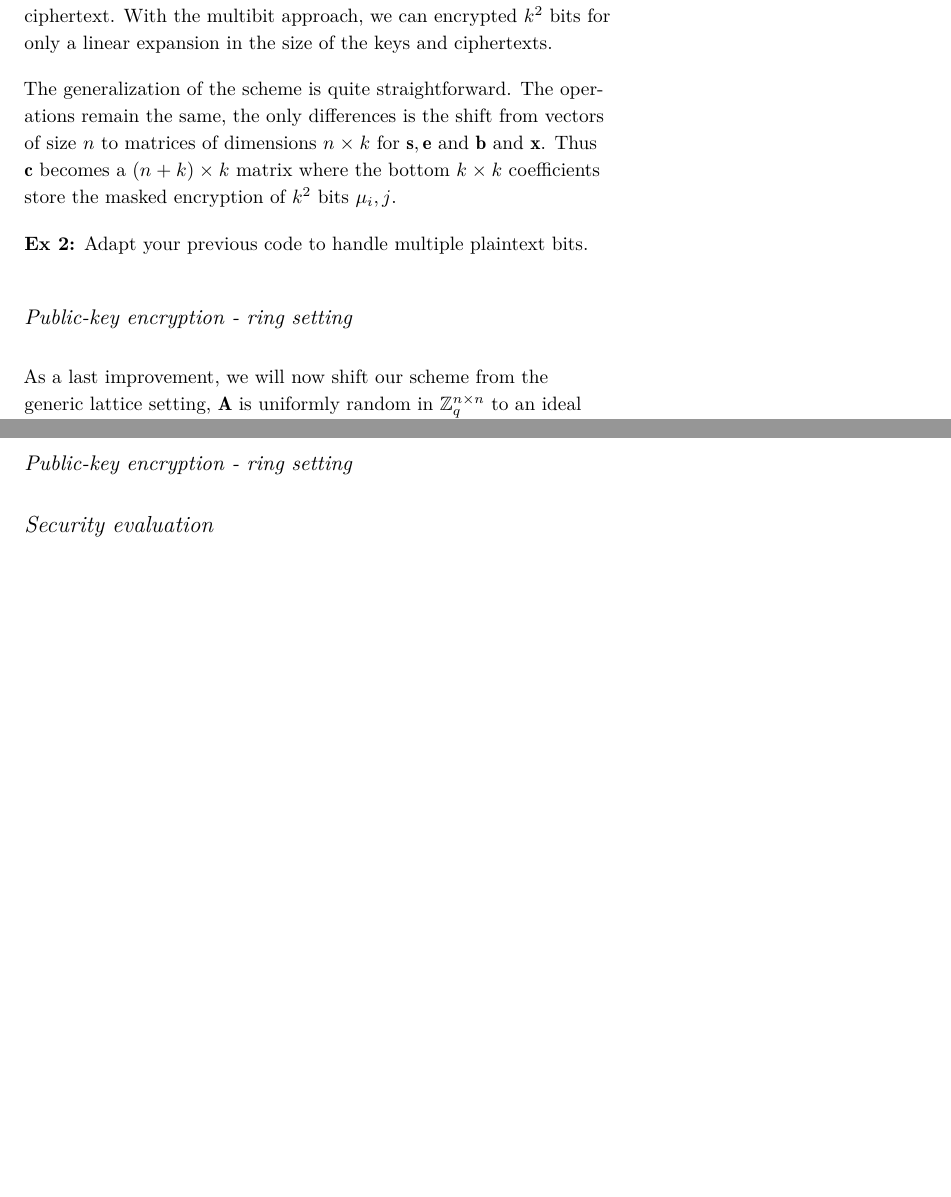
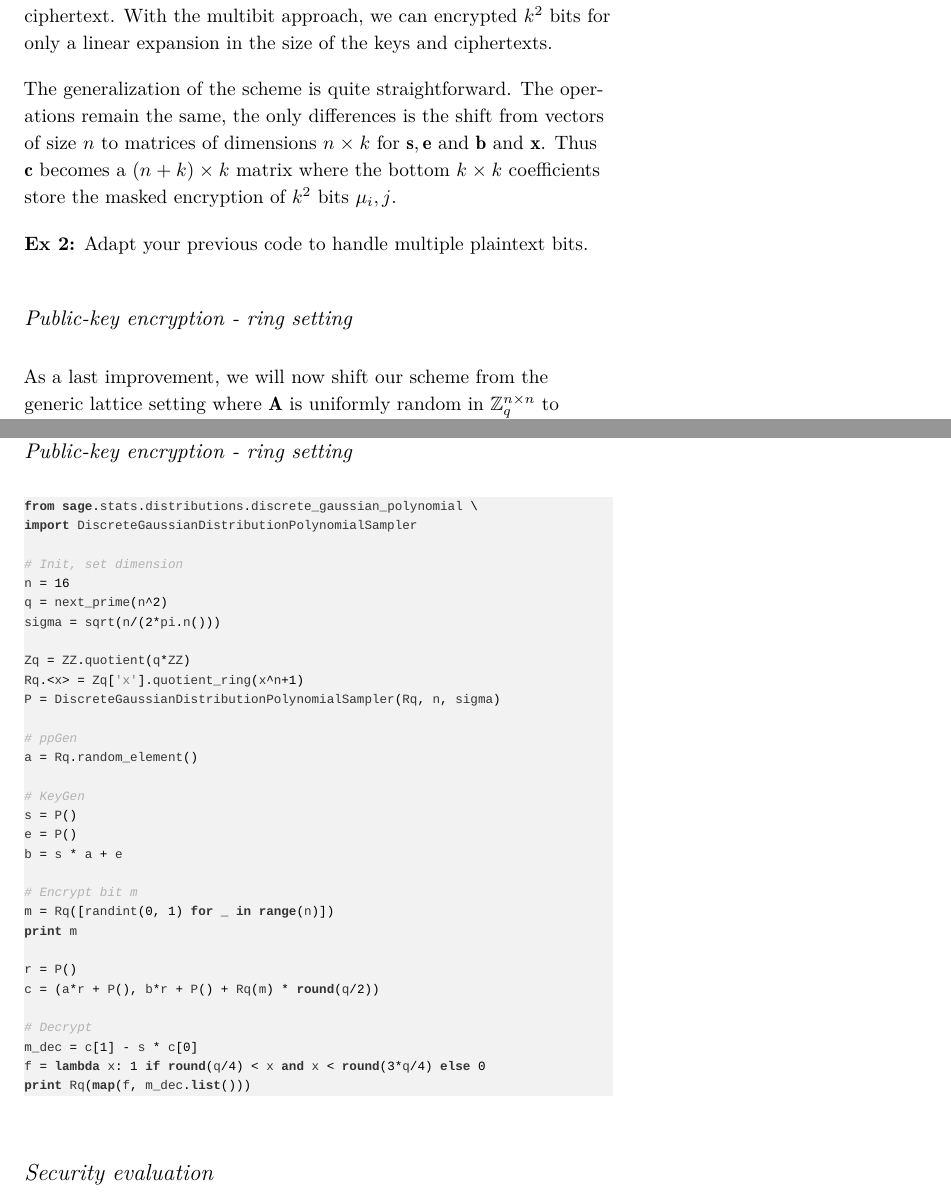
Before and after one commit to malb/oxford-lattice-school-lessons, a LaTeX document (labs/lab-01.tex): two parts of pages 2 and 4 of 4 before the commit and two parts of pages 2 and 5 of 5 after it, joined at a grey line, cut so that both start at the same text, the shorter picture padded with empty space. Compiled offline with XeLaTeX; a missing font is replaced by an installed copy or a similar font; a LaTeX package or settings file that is missing is left out.

Commit message:
Lab1, ex 1, ring section + code

```diff
--- a/labs/lab-01.tex
+++ b/labs/lab-01.tex
@@ -179,4 +179,4 @@ The generalization of the scheme is quite straightforward. The operations remain
 
 \subsection{Public-key encryption - ring setting}
 
-As a last improvement, we will now shift our scheme from the generic lattice setting, $\mathbf{A}$ is uniformly random in $\mathbb{Z}^{n\times n}_q$ to an ideal lattice.
+As a last improvement, we will now shift our scheme from the generic lattice setting where $\mathbf{A}$ is uniformly random in $\mathbb{Z}^{n\times n}_q$ to an ideal lattice. For this, we will work in a polynomial ring, e.g $R = \mathbb{Z}_q[X]/(X^n+1)$ where $n$ is a power of 2 and $q$ is prime as before.
@@ -182,0 +188 @@ As a last improvement, we will now shift our scheme from the generic lattice set
+  \item \underline{Enc:} To encrypt a binary polynomial $\mathbf{m}$, pick random $\mathbf{r}, \mathbf{e'}, \mathbf{e''} \in R$ from the Gaussian distribution and compute
@@ -271,6 +301,42 @@ print m_dec.apply_map(f)
 
 \subsection{Public-key encryption - ring setting}
 
+
+\lstset{language=sage,label= ,caption= ,captionpos=b,numbers=none}
+\begin{lstlisting}
+from sage.stats.distributions.discrete_gaussian_polynomial \
+import DiscreteGaussianDistributionPolynomialSampler
+
+# Init, set dimension
+n = 16
+q = next_prime(n^2)
+sigma = sqrt(n/(2*pi.n()))
+
+Zq = ZZ.quotient(q*ZZ)
+Rq.<x> = Zq['x'].quotient_ring(x^n+1)
+P = DiscreteGaussianDistributionPolynomialSampler(Rq, n, sigma)
+
+# ppGen
+a = Rq.random_element()
+
+# KeyGen
+s = P()
+e = P()
+b = s * a + e
+
+# Encrypt bit m
+m = Rq([randint(0, 1) for _ in range(n)])
+print m
+
+r = P()
+c = (a*r + P(), b*r + P() + Rq(m) * round(q/2))
+
+# Decrypt
+m_dec = c[1] - s * c[0]
+f = lambda x: 1 if round(q/4) < x and x < round(3*q/4) else 0
+print Rq(map(f, m_dec.list()))
+\end{lstlisting}
+
 \section{Security evaluation}
 
 \end{document}
```
Also changed, not shown: labs/lab-01.tex (29 more changed lines), 1 other file.
